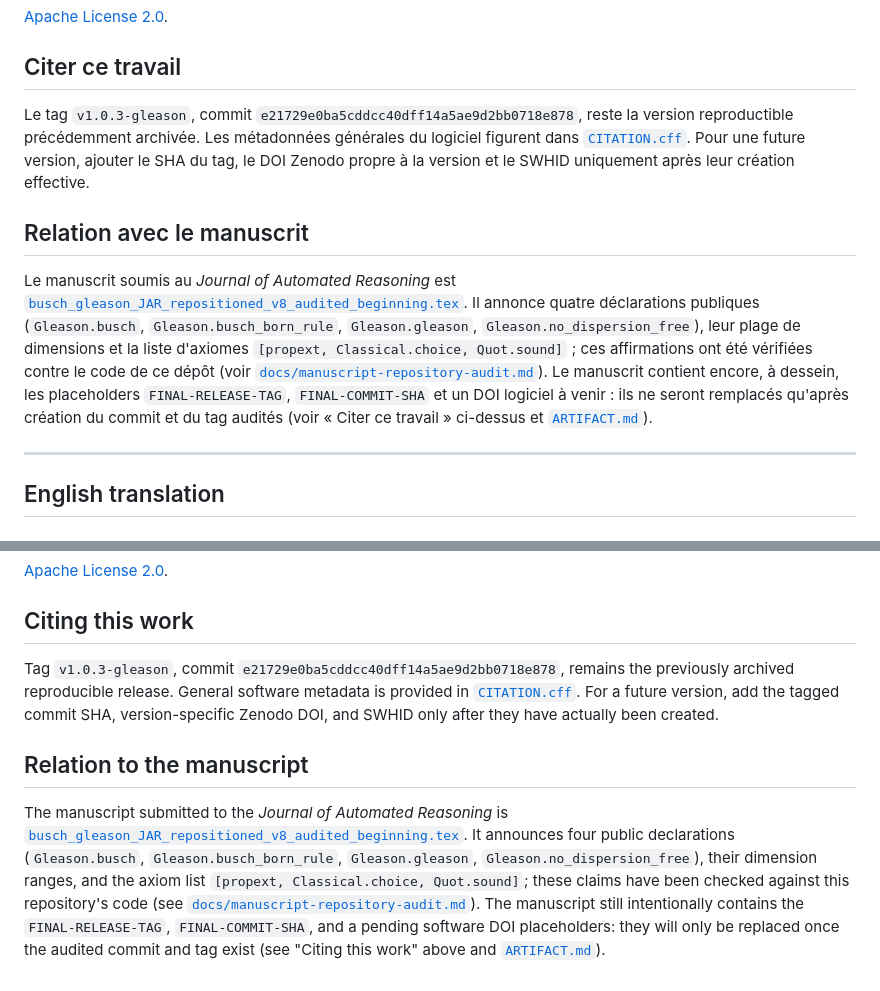
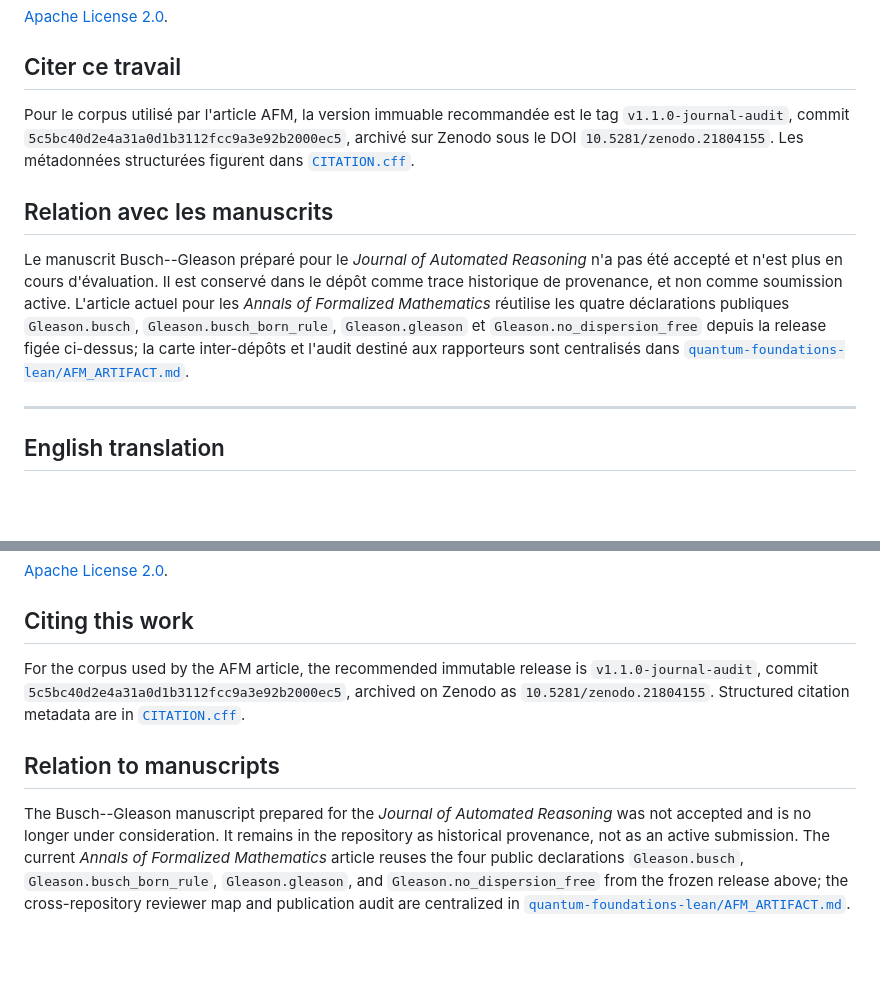
Before and after one commit to Bobart0/gleason-theorem-lean, a Markdown page: README.md, 2 parts joined by grey strips. Drawn GitHub-style; blank space fills up the shorter version.

Commit message:
docs: clarify historical JAR status and AFM use

```diff
--- a/README.md
+++ b/README.md
@@ -148,24 +148,21 @@ no new mathematical result, the same declarations listed above. Audit:
 [Apache License 2.0](LICENSE).
 
 ## Citer ce travail
-Le tag `v1.0.3-gleason`, commit
-`e21729e0ba5cddcc40dff14a5ae9d2bb0718e878`, reste la version reproductible
-précédemment archivée. Les métadonnées générales du logiciel figurent dans
-[`CITATION.cff`](CITATION.cff). Pour une future version, ajouter le SHA du tag, le
-DOI Zenodo propre à la version et le SWHID uniquement après leur création effective.
+Pour le corpus utilisé par l'article AFM, la version immuable recommandée est le tag
+`v1.1.0-journal-audit`, commit
+`5c5bc40d2e4a31a0d1b3112fcc9a3e92b2000ec5`, archivé sur Zenodo sous le DOI
+`10.5281/zenodo.21804155`. Les métadonnées structurées figurent dans
+[`CITATION.cff`](CITATION.cff).
 
-## Relation avec le manuscrit
-Le manuscrit soumis au *Journal of Automated Reasoning* est
-[`busch_gleason_JAR_repositioned_v8_audited_beginning.tex`](busch_gleason_JAR_repositioned_v8_audited_beginning.tex).
-Il annonce quatre déclarations publiques (`Gleason.busch`, `Gleason.busch_born_rule`,
-`Gleason.gleason`, `Gleason.no_dispersion_free`), leur plage de dimensions et la liste
-d'axiomes `[propext, Classical.choice, Quot.sound]` ; ces affirmations ont été vérifiées
-contre le code de ce dépôt (voir
-[`docs/manuscript-repository-audit.md`](docs/manuscript-repository-audit.md)). Le
-manuscrit contient encore, à dessein, les placeholders `FINAL-RELEASE-TAG`,
-`FINAL-COMMIT-SHA` et un DOI logiciel à venir : ils ne seront remplacés qu'après création
-du commit et du tag audités (voir « Citer ce travail » ci-dessus et
-[`ARTIFACT.md`](ARTIFACT.md)).
+## Relation avec les manuscrits
+Le manuscrit Busch--Gleason préparé pour le *Journal of Automated Reasoning* n'a pas
+été accepté et n'est plus en cours d'évaluation. Il est conservé dans le dépôt comme
+trace historique de provenance, et non comme soumission active. L'article actuel pour
+les *Annals of Formalized Mathematics* réutilise les quatre déclarations publiques
+`Gleason.busch`, `Gleason.busch_born_rule`, `Gleason.gleason` et
+`Gleason.no_dispersion_free` depuis la release figée ci-dessus; la carte
+inter-dépôts et l'audit destiné aux rapporteurs sont centralisés dans
+[`quantum-foundations-lean/AFM_ARTIFACT.md`](https://github.com/Bobart0/quantum-foundations-lean/blob/v1.4.1-afm-audit/AFM_ARTIFACT.md).
 
 ---
 
@@ -294,20 +291,18 @@ analysis. No priority claim is made.
 [Apache License 2.0](LICENSE).
 
 ## Citing this work
-Tag `v1.0.3-gleason`, commit
-`e21729e0ba5cddcc40dff14a5ae9d2bb0718e878`, remains the previously archived
-reproducible release. General software metadata is provided in
-[`CITATION.cff`](CITATION.cff). For a future version, add the tagged commit SHA,
-version-specific Zenodo DOI, and SWHID only after they have actually been created.
+For the corpus used by the AFM article, the recommended immutable release is
+`v1.1.0-journal-audit`, commit
+`5c5bc40d2e4a31a0d1b3112fcc9a3e92b2000ec5`, archived on Zenodo as
+`10.5281/zenodo.21804155`. Structured citation metadata are in
+[`CITATION.cff`](CITATION.cff).
 
-## Relation to the manuscript
-The manuscript submitted to the *Journal of Automated Reasoning* is
-[`busch_gleason_JAR_repositioned_v8_audited_beginning.tex`](busch_gleason_JAR_repositioned_v8_audited_beginning.tex).
-It announces four public declarations (`Gleason.busch`, `Gleason.busch_born_rule`,
-`Gleason.gleason`, `Gleason.no_dispersion_free`), their dimension ranges, and the axiom
-list `[propext, Classical.choice, Quot.sound]`; these claims have been checked against
-this repository's code (see
-[`docs/manuscript-repository-audit.md`](docs/manuscript-repository-audit.md)). The
-manuscript still intentionally contains the `FINAL-RELEASE-TAG`, `FINAL-COMMIT-SHA`,
-and a pending software DOI placeholders: they will only be replaced once the audited
-commit and tag exist (see "Citing this work" above and [`ARTIFACT.md`](ARTIFACT.md)).
+## Relation to manuscripts
+The Busch--Gleason manuscript prepared for the *Journal of Automated Reasoning*
+was not accepted and is no longer under consideration. It remains in the repository
+as historical provenance, not as an active submission. The current *Annals of
+Formalized Mathematics* article reuses the four public declarations
+`Gleason.busch`, `Gleason.busch_born_rule`, `Gleason.gleason`, and
+`Gleason.no_dispersion_free` from the frozen release above; the cross-repository
+reviewer map and publication audit are centralized in
+[`quantum-foundations-lean/AFM_ARTIFACT.md`](https://github.com/Bobart0/quantum-foundations-lean/blob/v1.4.1-afm-audit/AFM_ARTIFACT.md).
```
